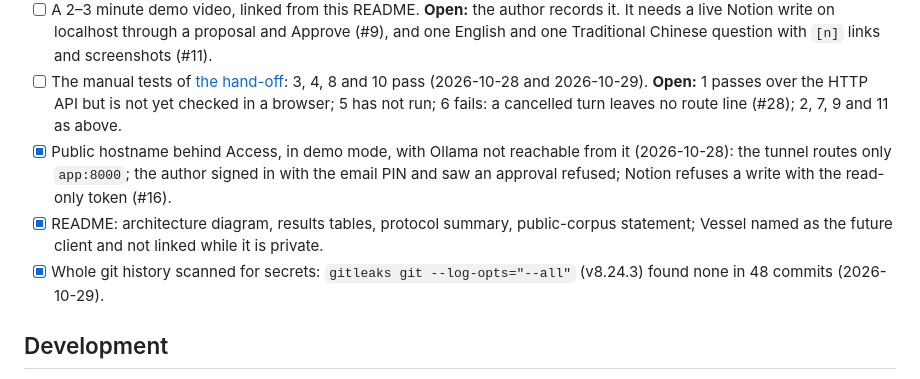
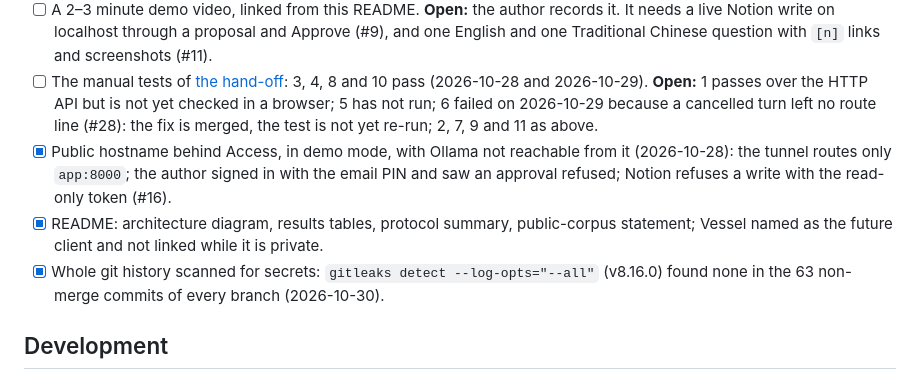
Before and after one commit to Manual-debuger/vessel-mind, a Markdown page: README.md, the part around the change. Rendered like a GitHub page.

```diff
--- a/README.md
+++ b/README.md
@@ -398,15 +398,16 @@ From [the spec](docs/specs/a-agent-track.md) §7. An open item names its reason.
       English and one Traditional Chinese question with `[n]` links and screenshots (#11).
 - [ ] The manual tests of [the hand-off](docs/specs/a-agent-track-handoff.md#manual-test-plan):
       3, 4, 8 and 10 pass (2026-10-28 and 2026-10-29). **Open:** 1 passes over the HTTP API
-      but is not yet checked in a browser; 5 has not run; 6 fails: a cancelled turn leaves no
-      route line (#28); 2, 7, 9 and 11 as above.
+      but is not yet checked in a browser; 5 has not run; 6 failed on 2026-10-29 because a
+      cancelled turn left no route line (#28): the fix is merged, the test is not yet re-run;
+      2, 7, 9 and 11 as above.
 - [x] Public hostname behind Access, in demo mode, with Ollama not reachable from it
       (2026-10-28): the tunnel routes only `app:8000`; the author signed in with the email PIN
       and saw an approval refused; Notion refuses a write with the read-only token (#16).
 - [x] README: architecture diagram, results tables, protocol summary, public-corpus statement;
       Vessel named as the future client and not linked while it is private.
-- [x] Whole git history scanned for secrets: `gitleaks git --log-opts="--all"` (v8.24.3) found
-      none in 48 commits (2026-10-29).
+- [x] Whole git history scanned for secrets: `gitleaks detect --log-opts="--all"` (v8.16.0)
+      found none in the 63 non-merge commits of every branch (2026-10-30).
 
 ## Development
 
```
Also changed, not shown: README.zh-TW.md (+4 -3 lines).
